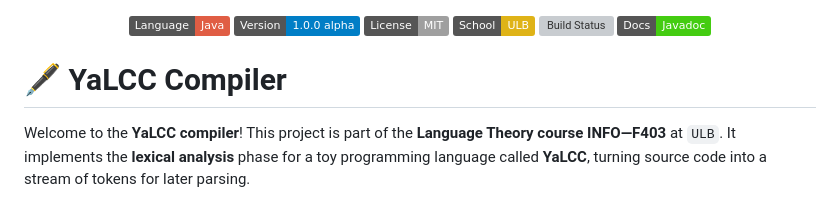
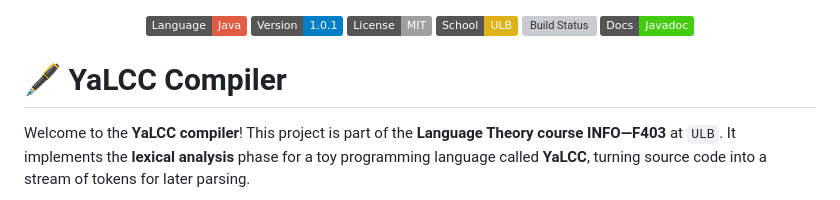
Before and after one commit to Ant0in/YaLCC-Compiler, a Markdown page: readme.md, the part around the change. GitHub-like rendering; badges without logos; grey boxes are pictures that could not be loaded.

Commit message:
Updated version badge to v1.0.1

```diff
--- a/readme.md
+++ b/readme.md
@@ -3,7 +3,7 @@
 <!-- pretty badges -->
 <div align="center">
   <img src="https://img.shields.io/badge/Language-Java-red" alt="Language Badge"/>
-  <img src="https://img.shields.io/badge/Version-1.0.0_alpha-blue" alt="Version Badge">
+  <img src="https://img.shields.io/badge/Version-1.0.1-blue" alt="Version Badge">
   <img src="https://img.shields.io/badge/License-MIT-dark_green.svg" alt="License Badge"/>
   <img src="https://img.shields.io/badge/School-ULB-yellow" alt="School Badge"/>
   <img src="https://github.com/Ant0in/YaLCC-Compiler/actions/workflows/ci.yml/badge.svg" alt="Build Status"/>
```
